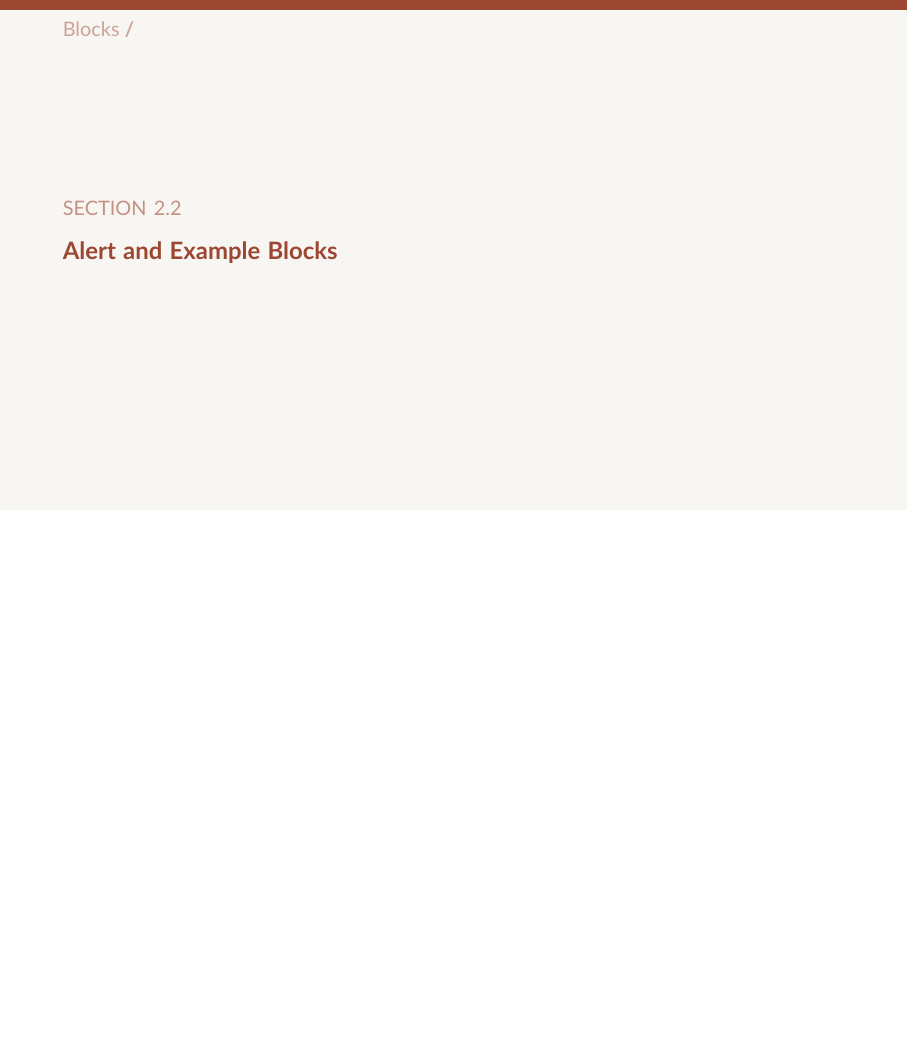
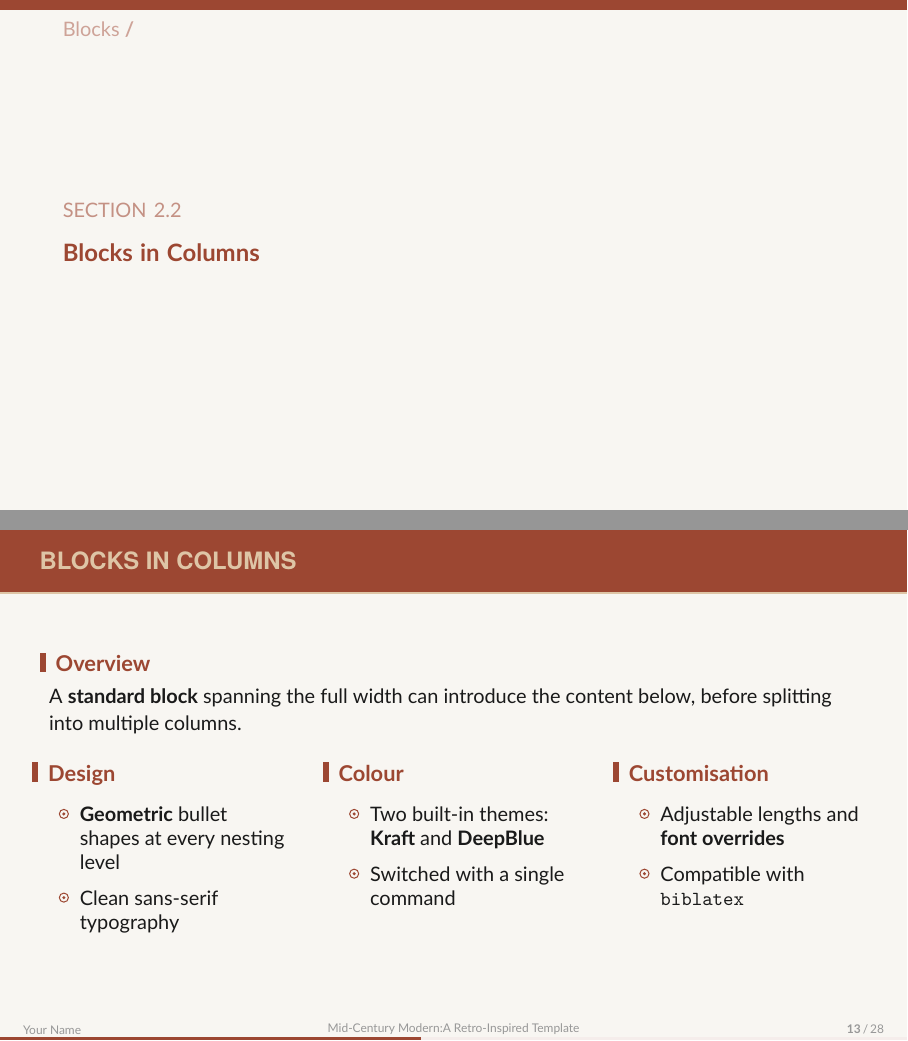
Before and after one commit to jules-leguy/midcenturymodern, LaTeX slides (demo.tex): page 12 of 28 before the commit and pages 12 and 13 of 30 after it, the two joined at a grey line, the shorter picture padded with empty space. Compiled offline with XeLaTeX; a missing font is replaced by an installed copy or a similar font.

Commit message:
Port Blocks in Columns slide from Overleaf, fix fresh-build crash
- Bring in the "Blocks in Columns" demo slide that had only ever been
  added directly on Overleaf, so both copies match again.
- Drop [allowframebreaks] from the References frame: combined with an
  empty bibliography on a fresh build (no .bbl yet), it made LuaLaTeX
  hang/crash, so a fresh clone couldn't build the demo at all. Not
  needed anyway (4 short citations fit on one frame).
- Rebuild demo.pdf accordingly.
- Add .gitignore for local settings/build artifacts.

```diff
--- a/demo.tex
+++ b/demo.tex
@@ -136,6 +136,51 @@
     \end{itemize}
   \end{block}
 \end{frame}
+
+
+
+\subsection{Blocks in Columns}
+
+\begin{frame}{Blocks in Columns}
+  \begin{block}{Overview}
+    {\small A \textbf{standard block} spanning the full width can introduce
+    the content below, before splitting into multiple columns.}
+  \end{block}
+  \vspace{-1.5em}
+  \begin{columns}[T]
+    \begin{column}{0.31\textwidth}
+      \begin{block}{Design}
+        {\small
+          \begin{itemize}
+            \item \textbf{Geometric} bullet shapes at every nesting level
+            \item Clean sans-serif typography
+          \end{itemize}
+        }
+      \end{block}
+    \end{column}
+    \begin{column}{0.31\textwidth}
+      \begin{block}{Colour}
+        {\small
+          \begin{itemize}
+            \item Two built-in themes: \textbf{Kraft} and \textbf{DeepBlue}
+            \item Switched with a single command
+          \end{itemize}
+        }
+      \end{block}
+    \end{column}
+    \begin{column}{0.31\textwidth}
+      \begin{block}{Customisation}
+        {\small
+          \begin{itemize}
+            \item Adjustable lengths and \textbf{font overrides}
+            \item Compatible with \texttt{biblatex}
+          \end{itemize}
+        }
+      \end{block}
+    \end{column}
+  \end{columns}
+\end{frame}
+
 
 \subsection{Alert and Example Blocks}
 
```
Also changed, not shown: demo.pdf, demo.tex (2 more changed lines), 1 other file.
